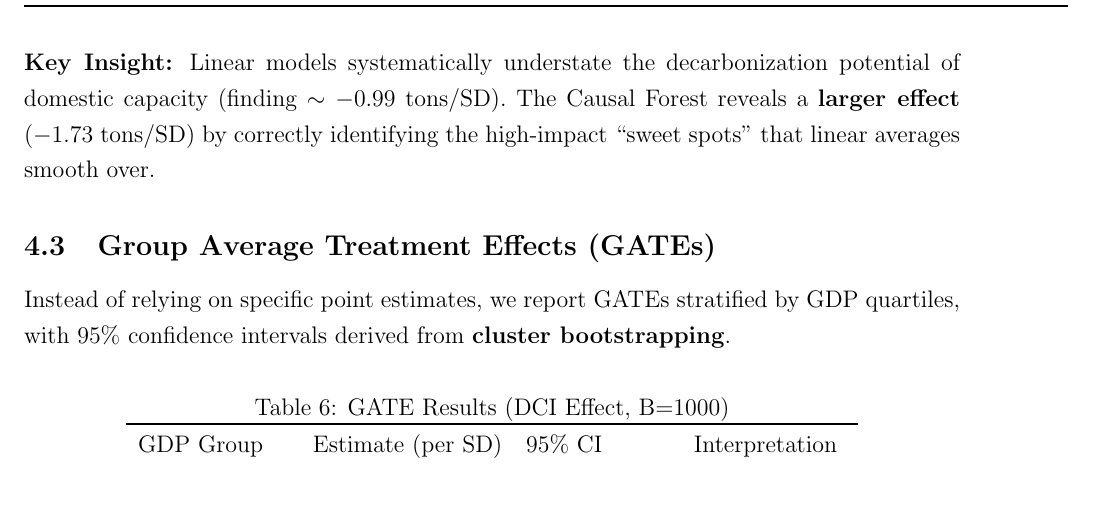
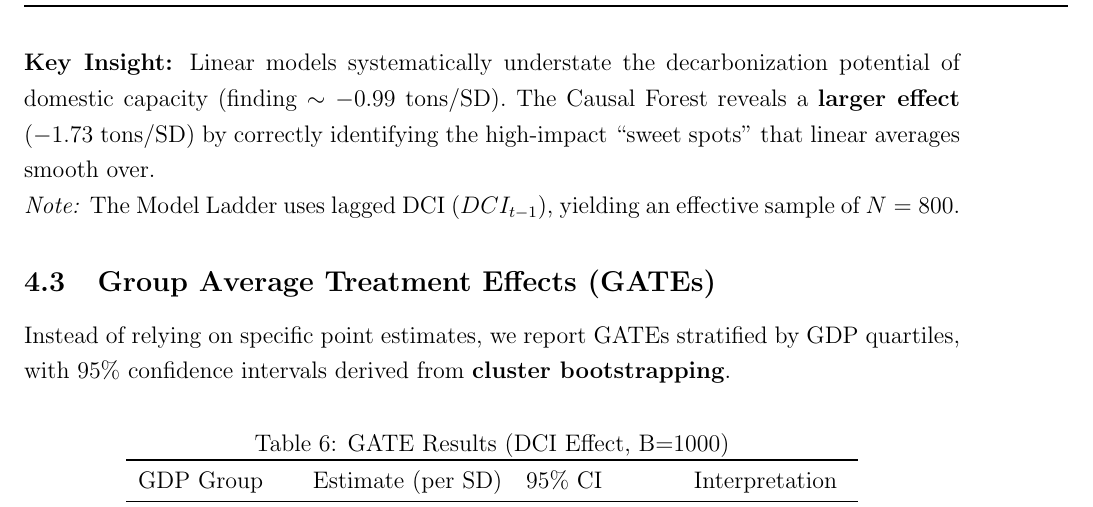
Before and after one commit to a985783/digital-decarbonization-divide, a LaTeX paper (paper.tex): part of page 8 of 15, cut so that both start at the same text. Compiled offline with pdfLaTeX.

Commit message:
docs: note lagged DCI sample size

```diff
--- a/paper.tex
+++ b/paper.tex
@@ -283,6 +283,8 @@ Model & ATE Estimate (per SD) & SE & 95\% CI & Heterogeneity Caught? \\
 
 \noindent\textbf{Key Insight:} Linear models systematically understate the decarbonization potential of domestic capacity (finding $\sim -0.99$ tons/SD). The Causal Forest reveals a \textbf{larger effect} ($-1.73$ tons/SD) by correctly identifying the high-impact ``sweet spots'' that linear averages smooth over.
 
+\noindent\textit{Note:} The Model Ladder uses lagged DCI ($DCI_{t-1}$), yielding an effective sample of $N=800$.
+
 \subsection{Group Average Treatment Effects (GATEs)}
 
 Instead of relying on specific point estimates, we report GATEs stratified by GDP quartiles, with 95\% confidence intervals derived from \textbf{cluster bootstrapping}.
```
